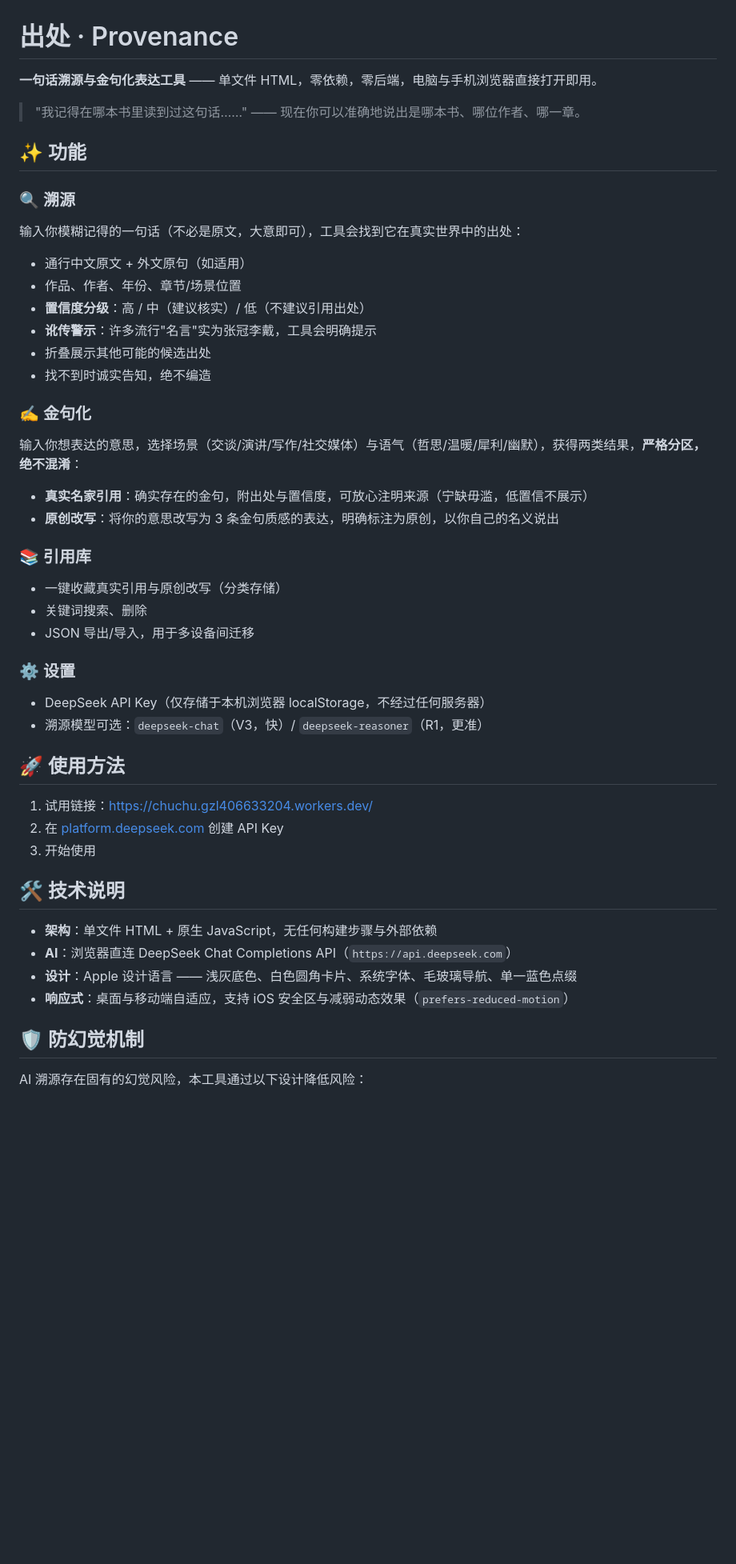
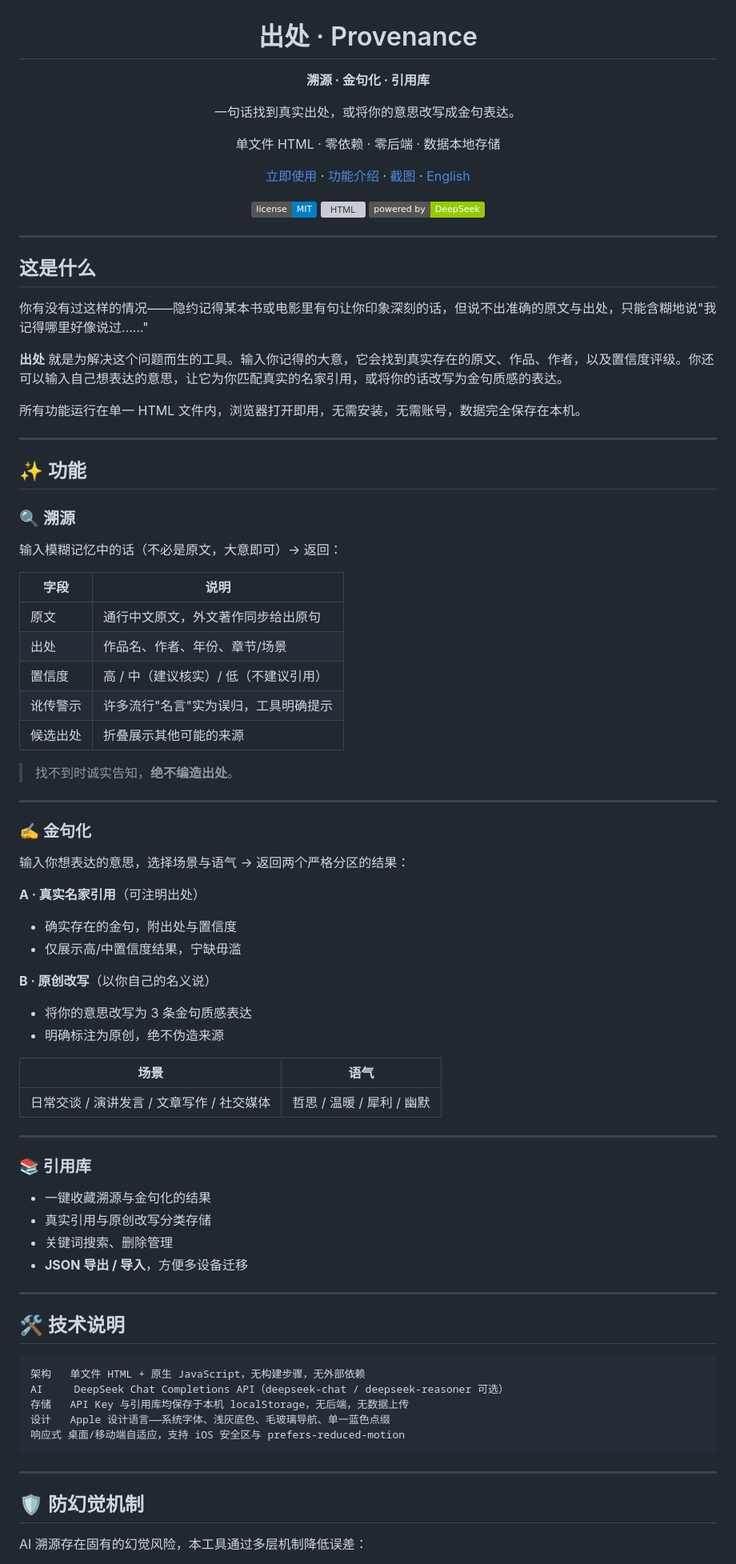
Before and after one commit to Nathanielguo/chuchu, a Markdown page: README.md, the part around one of its changes. Shown at 80% size. Rendered like a GitHub page; badges without logos; blank space fills up the shorter version; grey boxes are pictures that could not be loaded.

````diff
--- a/README.md
+++ b/README.md
@@ -1,50 +3,86 @@
 # 出处 · Provenance
 
-**一句话溯源与金句化表达工具** —— 单文件 HTML，零依赖，零后端，电脑与手机浏览器直接打开即用。
+**溯源 · 金句化 · 引用库**
 
-> "我记得在哪本书里读到过这句话……" —— 现在你可以准确地说出是哪本书、哪位作者、哪一章。
+一句话找到真实出处，或将你的意思改写成金句表达。
+
+单文件 HTML · 零依赖 · 零后端 · 数据本地存储
+
+[立即使用](#-快速开始) · [功能介绍](#-功能) · [截图](#-截图) · [English](#english)
+
+![License](https://img.shields.io/badge/license-MIT-blue.svg)
+![HTML](https://img.shields.io/badge/built%20with-HTML%2FJS-orange.svg)
+![DeepSeek](https://img.shields.io/badge/powered%20by-DeepSeek-green.svg)
+
+</div>
+
+---
+
+## 这是什么
+
+你有没有过这样的情况——隐约记得某本书或电影里有句让你印象深刻的话，但说不出准确的原文与出处，只能含糊地说"我记得哪里好像说过……"
+
+**出处** 就是为解决这个问题而生的工具。输入你记得的大意，它会找到真实存在的原文、作品、作者，以及置信度评级。你还可以输入自己想表达的意思，让它为你匹配真实的名家引用，或将你的话改写为金句质感的表达。
+
+所有功能运行在单一 HTML 文件内，浏览器打开即用，无需安装，无需账号，数据完全保存在本机。
+
+---
 
 ## ✨ 功能
 
 ### 🔍 溯源
-输入你模糊记得的一句话（不必是原文，大意即可），工具会找到它在真实世界中的出处：
+输入模糊记忆中的话（不必是原文，大意即可）→ 返回：
 
-- 通行中文原文 + 外文原句（如适用）
-- 作品、作者、年份、章节/场景位置
-- **置信度分级**：高 / 中（建议核实）/ 低（不建议引用出处）
-- **讹传警示**：许多流行"名言"实为张冠李戴，工具会明确提示
-- 折叠展示其他可能的候选出处
-- 找不到时诚实告知，绝不编造
+| 字段 | 说明 |
+|---|---|
+| 原文 | 通行中文原文，外文著作同步给出原句 |
+| 出处 | 作品名、作者、年份、章节/场景 |
+| 置信度 | 高 / 中（建议核实）/ 低（不建议引用）|
+| 讹传警示 | 许多流行"名言"实为误归，工具明确提示 |
+| 候选出处 | 折叠展示其他可能的来源 |
+
+> 找不到时诚实告知，**绝不编造出处**。
+
+---
 
 ### ✍️ 金句化
-输入你想表达的意思，选择场景（交谈/演讲/写作/社交媒体）与语气（哲思/温暖/犀利/幽默），获得两类结果，**严格分区，绝不混淆**：
+输入你想表达的意思，选择场景与语气 → 返回两个严格分区的结果：
 
-- **真实名家引用**：确实存在的金句，附出处与置信度，可放心注明来源（宁缺毋滥，低置信不展示）
-- **原创改写**：将你的意思改写为 3 条金句质感的表达，明确标注为原创，以你自己的名义说出
+**A · 真实名家引用**（可注明出处）
+- 确实存在的金句，附出处与置信度
+- 仅展示高/中置信度结果，宁缺毋滥
+
+**B · 原创改写**（以你自己的名义说）
+- 将你的意思改写为 3 条金句质感表达
+- 明确标注为原创，绝不伪造来源
+
+| 场景 | 语气 |
+|---|---|
+| 日常交谈 / 演讲发言 / 文章写作 / 社交媒体 | 哲思 / 温暖 / 犀利 / 幽默 |
+
+---
 
 ### 📚 引用库
-- 一键收藏真实引用与原创改写（分类存储）
-- 关键词搜索、删除
-- JSON 导出/导入，用于多设备间迁移
+- 一键收藏溯源与金句化的结果
+- 真实引用与原创改写分类存储
+- 关键词搜索、删除管理
+- **JSON 导出 / 导入**，方便多设备迁移
 
-### ⚙️ 设置
-- DeepSeek API Key（仅存储于本机浏览器 localStorage，不经过任何服务器）
-- 溯源模型可选：`deepseek-chat`（V3，快）/ `deepseek-reasoner`（R1，更准）
-
-## 🚀 使用方法
-
-1. 试用链接：https://chuchu.gzl406633204.workers.dev/
-2. 在 [platform.deepseek.com](https://platform.deepseek.com) 创建 API Key
-3. 开始使用
+---
 
 ## 🛠 技术说明
 
-- **架构**：单文件 HTML + 原生 JavaScript，无任何构建步骤与外部依赖
-- **AI**：浏览器直连 DeepSeek Chat Completions API（`https://api.deepseek.com`）
-- **设计**：Apple 设计语言 —— 浅灰底色、白色圆角卡片、系统字体、毛玻璃导航、单一蓝色点缀
-- **响应式**：桌面与移动端自适应，支持 iOS 安全区与减弱动态效果（`prefers-reduced-motion`）
+```
+架构   单文件 HTML + 原生 JavaScript，无构建步骤，无外部依赖
+AI     DeepSeek Chat Completions API（deepseek-chat / deepseek-reasoner 可选）
+存储   API Key 与引用库均保存于本机 localStorage，无后端，无数据上传
+设计   Apple 设计语言——系统字体、浅灰底色、毛玻璃导航、单一蓝色点缀
+响应式 桌面/移动端自适应，支持 iOS 安全区与 prefers-reduced-motion
+```
+
+---
 
 ## 🛡 防幻觉机制
 
-AI 溯源存在固有的幻觉风险，本工具通过以下设计降低风险：
+AI 溯源存在固有的幻觉风险，本工具通过多层机制降低误差：
 
````
Also changed, not shown: other parts of README.md (+51 -22 lines).
